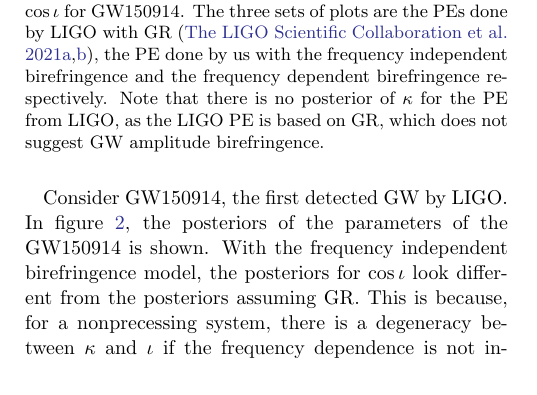
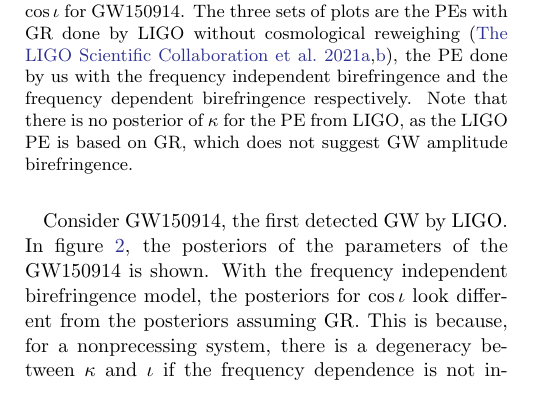
Before and after one commit to thomasckng/Constraining-Birefringence-with-GWTC-3, a LaTeX paper (src/tex/ms.tex): part of one column of page 2 of 4, cut so that both start at the same text. Compiled offline with pdfLaTeX; a LaTeX package or settings file that is missing is left out.

Commit message:
Update ms.tex

```diff
--- a/src/tex/ms.tex
+++ b/src/tex/ms.tex
@@ -115,7 +115,7 @@ In both case, we use the same configuration as in \citep{GWTC-2.1, GWTC-3} for e
     \includegraphics[width=\columnwidth]{figures/GW150914_corner.png}
     \caption{
         The posterior of $\kappa$, luminosity distance $d_L$ and $\cos{\iota}$ for GW150914.
-    The three sets of plots are the PEs done by LIGO with GR \citep{GWTC-2.1, GWTC-3},
+    The three sets of plots are the PEs with GR done by LIGO without cosmological reweighing \citep{GWTC-2.1, GWTC-3},
     the PE done by us with the frequency independent birefringence and the frequency dependent birefringence respectively.
     Note that there is no posterior of $\kappa$ for the PE from LIGO, as the LIGO PE is based on GR,
     which does not suggest GW amplitude birefringence.
```
